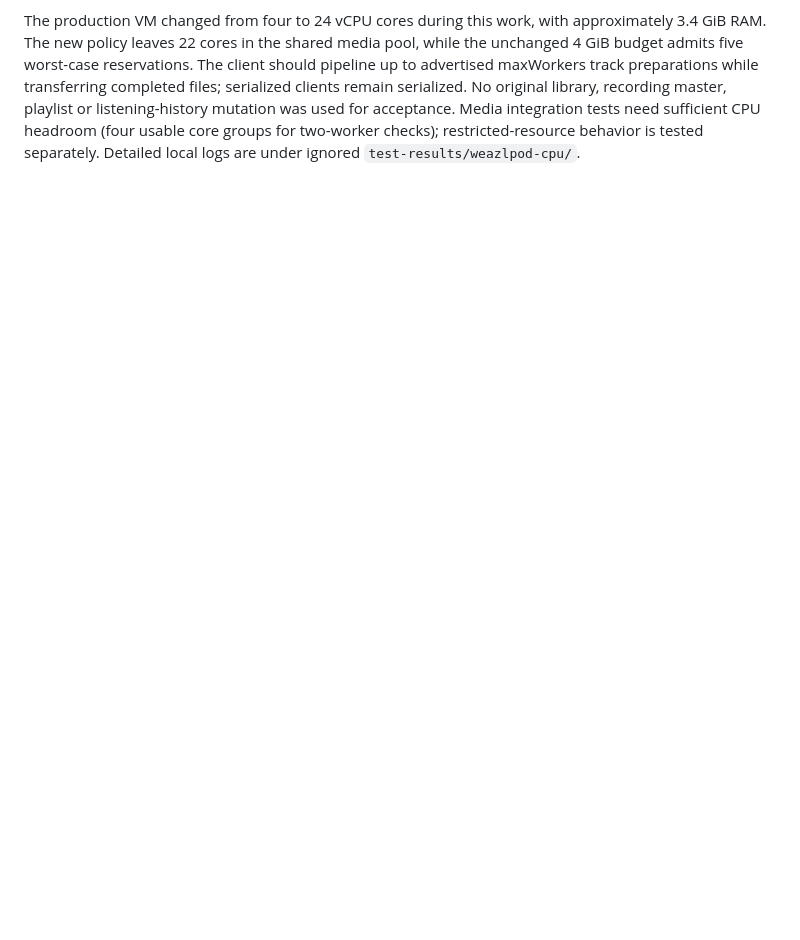
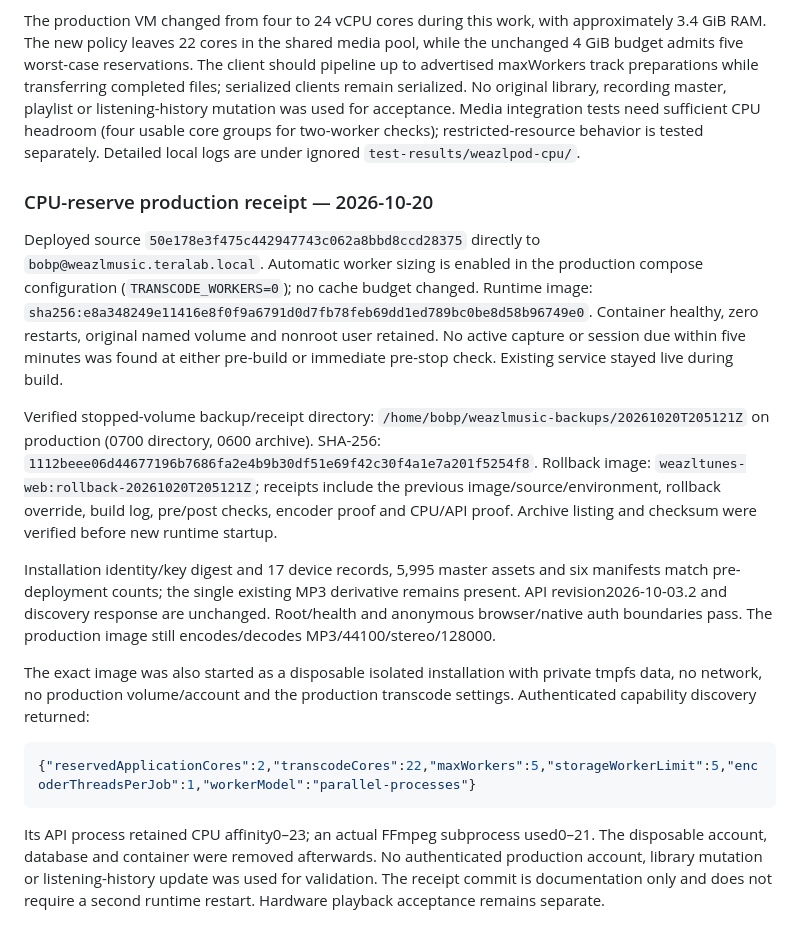
Before and after one commit to bprendie/weazlmusic, a Markdown page: docs/VERIFICATION.md, the part around the change. Rendered like a GitHub page; blank space fills up the shorter version.

Commit message:
Record production CPU reserve and playlist worker verification

````diff
--- a/docs/VERIFICATION.md
+++ b/docs/VERIFICATION.md
@@ -435,3 +435,43 @@ library, recording master, playlist or listening-history mutation was used for
 acceptance. Media integration tests need sufficient CPU headroom (four usable
 core groups for two-worker checks); restricted-resource behavior is tested
 separately. Detailed local logs are under ignored `test-results/weazlpod-cpu/`.
+
+### CPU-reserve production receipt — 2026-10-20
+
+Deployed source `50e178e3f475c442947743c062a8bbd8ccd28375` directly to
+`bobp@weazlmusic.teralab.local`. Automatic worker sizing is enabled in the
+production compose configuration (`TRANSCODE_WORKERS=0`); no cache budget changed.
+Runtime image:
+`sha256:e8a348249e11416e8f0f9a6791d0d7fb78feb69dd1ed789bc0be8d58b96749e0`.
+Container healthy, zero restarts, original named volume and nonroot user retained.
+No active capture or session due within five minutes was found at either
+pre-build or immediate pre-stop check. Existing service stayed live during build.
+
+Verified stopped-volume backup/receipt directory:
+`/home/bobp/weazlmusic-backups/20261020T205121Z` on production (0700 directory,
+0600 archive). SHA-256:
+`1112beee06d44677196b7686fa2e4b9b30df51e69f42c30f4a1e7a201f5254f8`.
+Rollback image: `weazltunes-web:rollback-20261020T205121Z`; receipts include the
+previous image/source/environment, rollback override, build log, pre/post checks,
+encoder proof and CPU/API proof. Archive listing and checksum were verified
+before new runtime startup.
+
+Installation identity/key digest and 17 device records, 5,995 master assets and
+six manifests match pre-deployment counts; the single existing MP3 derivative
+remains present. API revision2026-10-03.2 and discovery response are unchanged.
+Root/health and anonymous browser/native auth boundaries pass. The production
+image still encodes/decodes MP3/44100/stereo/128000.
+
+The exact image was also started as a disposable isolated installation with
+private tmpfs data, no network, no production volume/account and the production
+transcode settings. Authenticated capability discovery returned:
+
+```json
+{"reservedApplicationCores":2,"transcodeCores":22,"maxWorkers":5,"storageWorkerLimit":5,"encoderThreadsPerJob":1,"workerModel":"parallel-processes"}
+```
+
+Its API process retained CPU affinity0–23; an actual FFmpeg subprocess used0–21.
+The disposable account, database and container were removed afterwards. No
+authenticated production account, library mutation or listening-history update
+was used for validation. The receipt commit is documentation only and does not
+require a second runtime restart. Hardware playback acceptance remains separate.
````
Also changed, not shown: WEAZLPOD_WORKBOOK.md (+5 -1 lines).
